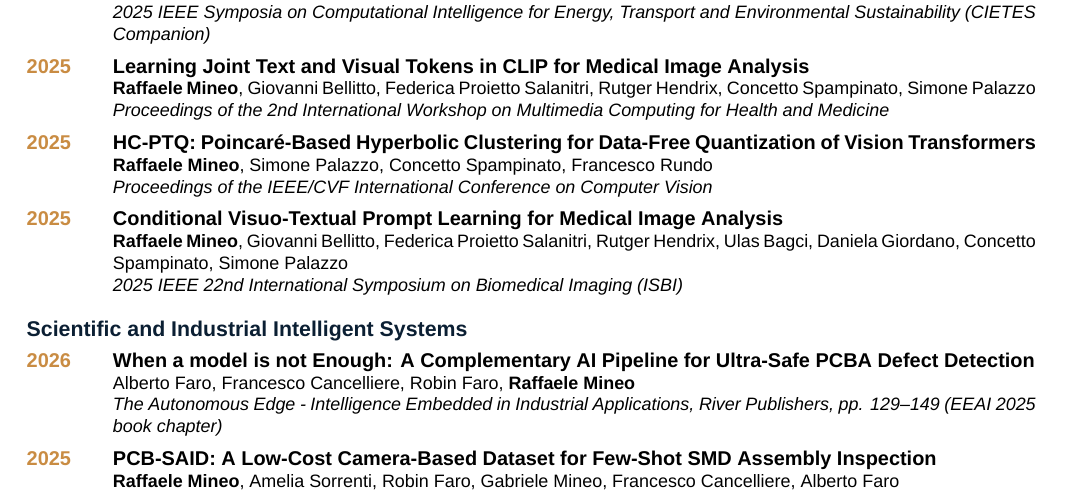
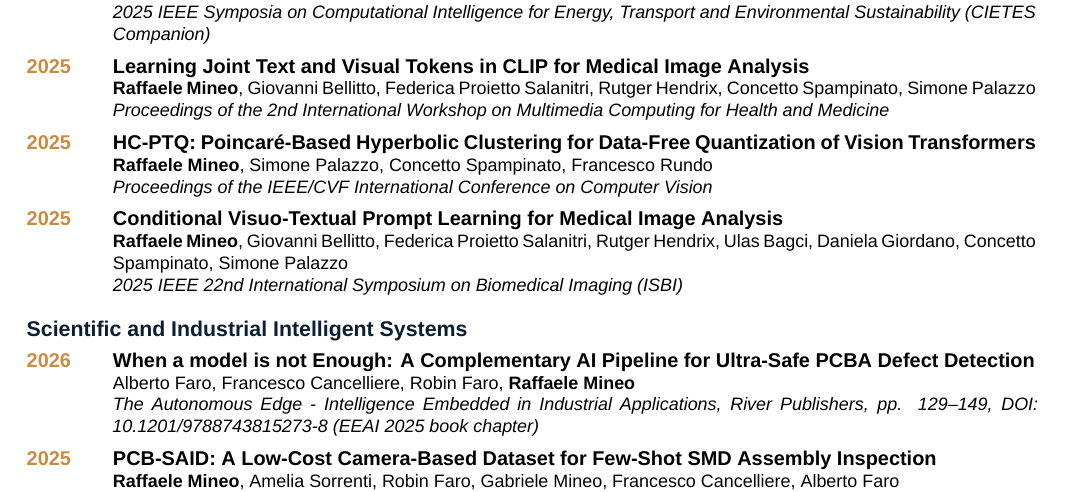
Before and after one commit to IngRaffaeleMineo/IngRaffaeleMineo.github.io, a LaTeX CV (profile_private/Mineo_Raffaele_CV.tex): part of page 5 of 7, cut so that both start at the same text. Compiled offline with XeLaTeX.

Commit message:
Add verified EEAI DOI to CV

```diff
--- a/profile_private/Mineo_Raffaele_CV.tex
+++ b/profile_private/Mineo_Raffaele_CV.tex
@@ -223,7 +223,7 @@ My research covers cardiovascular imaging and virtual physiology, multimodal and
 \cvpub{2025}{Conditional Visuo-Textual Prompt Learning for Medical Image Analysis}{\textbf{Raffaele Mineo}, Giovanni Bellitto, Federica Proietto Salanitri, Rutger Hendrix, Ulas Bagci, Daniela Giordano, Concetto Spampinato, Simone Palazzo}{2025 IEEE 22nd International Symposium on Biomedical Imaging (ISBI)}
 
 \subsection{Scientific and Industrial Intelligent Systems}
-\cvpub{2026}{When a model is not Enough: A Complementary AI Pipeline for Ultra-Safe PCBA Defect Detection}{Alberto Faro, Francesco Cancelliere, Robin Faro, \textbf{Raffaele Mineo}}{The Autonomous Edge - Intelligence Embedded in Industrial Applications, River Publishers, pp. 129--149 (EEAI 2025 book chapter)}
+\cvpub{2026}{When a model is not Enough: A Complementary AI Pipeline for Ultra-Safe PCBA Defect Detection}{Alberto Faro, Francesco Cancelliere, Robin Faro, \textbf{Raffaele Mineo}}{The Autonomous Edge - Intelligence Embedded in Industrial Applications, River Publishers, pp. 129--149, DOI: 10.1201/9788743815273-8 (EEAI 2025 book chapter)}
 \cvpub{2025}{PCB-SAID: A Low-Cost Camera-Based Dataset for Few-Shot SMD Assembly Inspection}{\textbf{Raffaele Mineo}, Amelia Sorrenti, Robin Faro, Gabriele Mineo, Francesco Cancelliere, Alberto Faro}{Proceedings of the IEEE/CVF International Conference on Computer Vision}
 \cvpub{2023}{BioTrak: A Blockchain-based Platform for Food Chain Logistics Traceability}{Alessia Spitalleri, Isaak Kavasidis, Vincenzo Cartelli, \textbf{Raffaele Mineo}, Francesco Rundo, Simone Palazzo, Concetto Spampinato, Daniela Giordano}{2023 International Conference on Intelligent Computing, Communication, Networking and Services (ICCNS)}
 \cvpub{2021}{VOLcano UNrest Detection (VolUnD) Toolkit}{\textbf{R. Mineo}, P. Spadaro, F. Cannavò, S. Palazzo, A. Cannata, C. Spampinato}{Zenodo}
```
